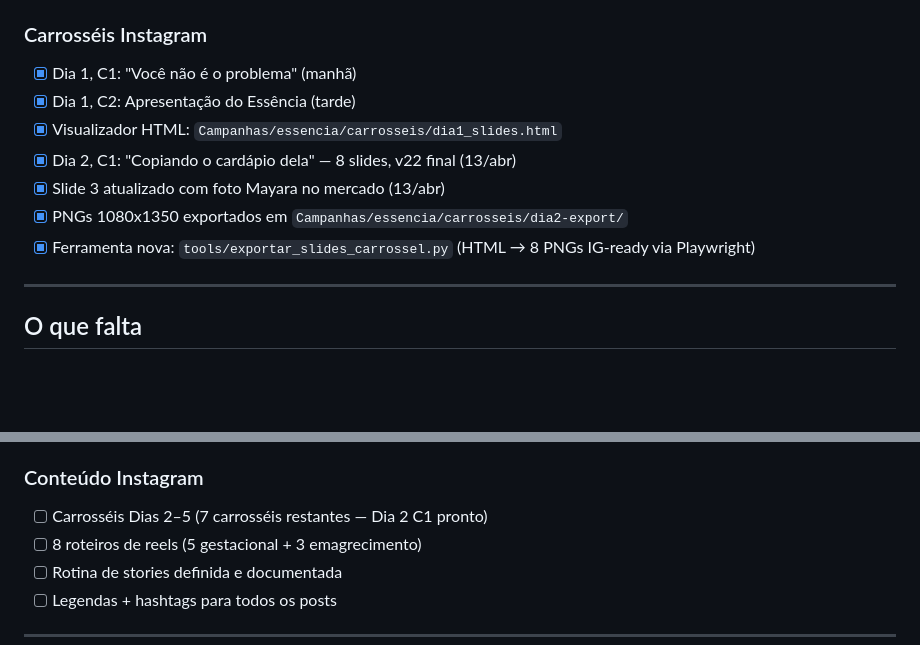
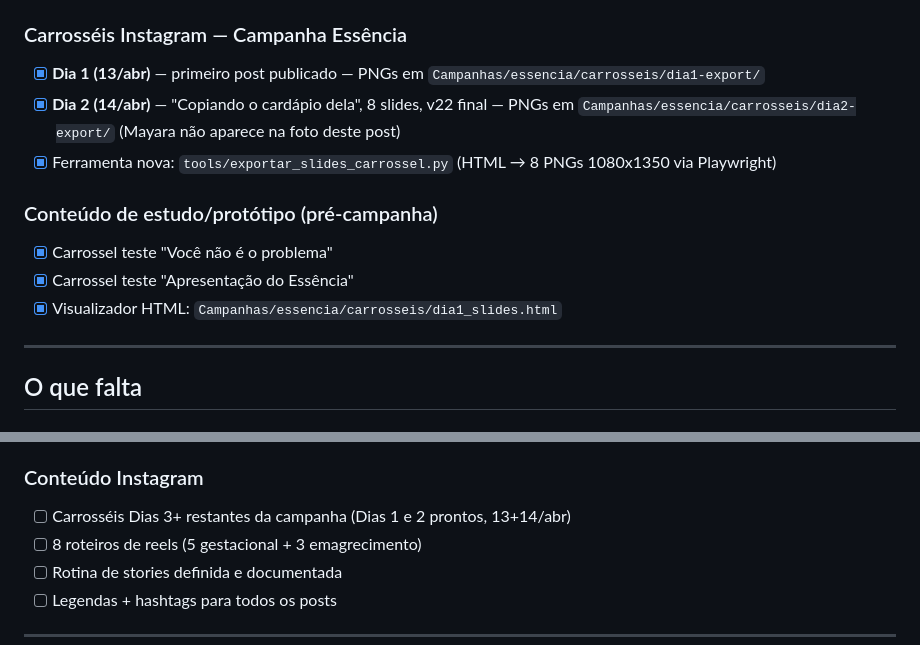
Before and after one commit to prog-thiagomartins/nexia, a Markdown page: docs/Planejamento/sprint.md, 2 parts joined by grey strips. Drawn GitHub-style; blank space fills up the shorter version.

Commit message:
sprint: reorganiza carrosseis (Dia 1=13/abr, Dia 2=14/abr)
Os "Dia 1 C1/C2" antigos (Voce nao e o problema / Apresentacao Essencia)
viraram protótipos pré-campanha. A campanha real começa 13/abr com o post
em dia1-export/ e amanhã (14/abr) vai o "Copiando o cardapio dela" em dia2-export/.

Co-Authored-By: Claude Opus 4.6 (1M context) <noreply@anthropic.com>

```diff
--- a/docs/Planejamento/sprint.md
+++ b/docs/Planejamento/sprint.md
@@ -211,14 +211,15 @@ Objetivo: Banco de conteúdo Instagram + landing page do Programa Essência func
 - [x] Zero hardcode: nome, cores e porta em `config.json`
 - [x] Estrutura de dados migrada pra `docs/Planejamento/producoes/`
 
-### Carrosséis Instagram
-- [x] Dia 1, C1: "Você não é o problema" (manhã)
-- [x] Dia 1, C2: Apresentação do Essência (tarde)
+### Carrosséis Instagram — Campanha Essência
+- [x] **Dia 1 (13/abr)** — primeiro post publicado — PNGs em `Campanhas/essencia/carrosseis/dia1-export/`
+- [x] **Dia 2 (14/abr)** — "Copiando o cardápio dela", 8 slides, v22 final — PNGs em `Campanhas/essencia/carrosseis/dia2-export/` (Mayara não aparece na foto deste post)
+- [x] Ferramenta nova: `tools/exportar_slides_carrossel.py` (HTML → 8 PNGs 1080x1350 via Playwright)
+
+### Conteúdo de estudo/protótipo (pré-campanha)
+- [x] Carrossel teste "Você não é o problema"
+- [x] Carrossel teste "Apresentação do Essência"
 - [x] Visualizador HTML: `Campanhas/essencia/carrosseis/dia1_slides.html`
-- [x] Dia 2, C1: "Copiando o cardápio dela" — 8 slides, v22 final (13/abr)
-- [x] Slide 3 atualizado com foto Mayara no mercado (13/abr)
-- [x] PNGs 1080x1350 exportados em `Campanhas/essencia/carrosseis/dia2-export/`
-- [x] Ferramenta nova: `tools/exportar_slides_carrossel.py` (HTML → 8 PNGs IG-ready via Playwright)
 
 ---
 
@@ -233,7 +234,7 @@ Objetivo: Banco de conteúdo Instagram + landing page do Programa Essência func
 - [ ] Atualizar CTA do carrossel C2: "Me chama no DM" → "Link na bio" / "Faz o quiz na bio"
 
 ### Conteúdo Instagram
-- [ ] Carrosséis Dias 2–5 (7 carrosséis restantes — Dia 2 C1 pronto)
+- [ ] Carrosséis Dias 3+ restantes da campanha (Dias 1 e 2 prontos, 13+14/abr)
 - [ ] 8 roteiros de reels (5 gestacional + 3 emagrecimento)
 - [ ] Rotina de stories definida e documentada
 - [ ] Legendas + hashtags para todos os posts
```
